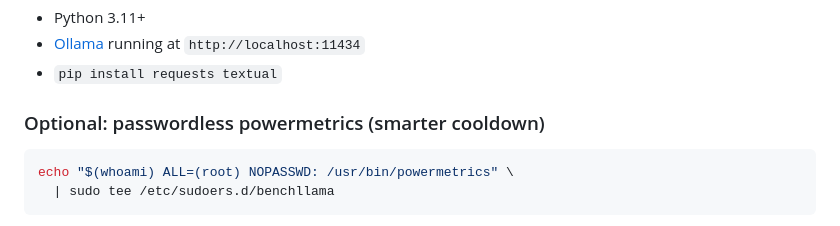
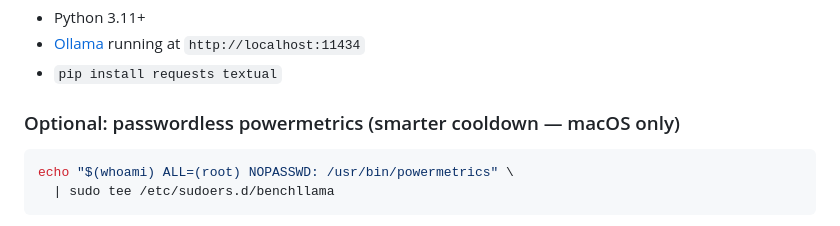
Before and after one commit to yogiee/BenchLLAMA, a Markdown page: README.md, the part around the change. GitHub-like rendering.

Commit message:
README: clarify powermetrics cooldown is macOS only
Co-Authored-By: Claude Sonnet 4.6 <noreply@anthropic.com>

````diff
--- a/README.md
+++ b/README.md
@@ -66,7 +66,7 @@ Use `--capable-only` with Battery C and D to automatically skip models that fail
 - [Ollama](https://ollama.com) running at `http://localhost:11434`
 - `pip install requests textual`
 
-### Optional: passwordless powermetrics (smarter cooldown)
+### Optional: passwordless powermetrics (smarter cooldown — macOS only)
 
 ```bash
 echo "$(whoami) ALL=(root) NOPASSWD: /usr/bin/powermetrics" \
````
